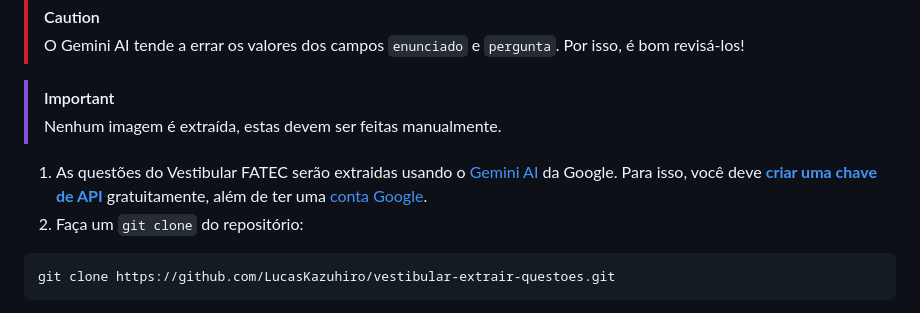
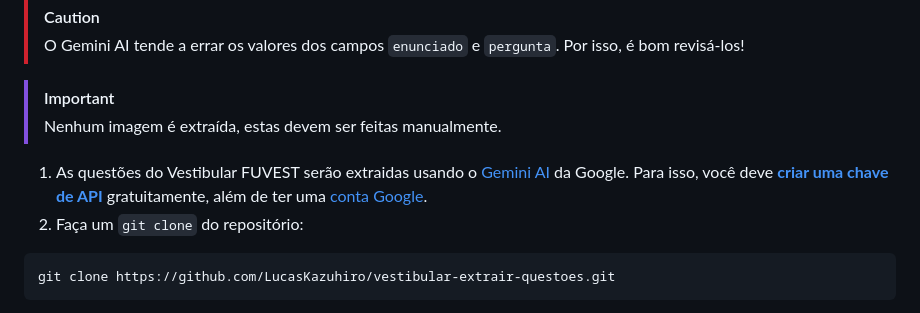
Before and after one commit to LucasOkokama/simulando-fatec-extrator, a Markdown page: README.md, the part around the change. Drawn GitHub-style.

Commit message:
fix(readme): corrigi termo da explicacao Fuvest

````diff
--- a/README.md
+++ b/README.md
@@ -110,7 +110,7 @@ py fatec.py
 > [!IMPORTANT]
 > Nenhum imagem é extraída, estas devem ser feitas manualmente.
 
-1. As questões do Vestibular FATEC serão extraidas usando o [Gemini AI](https://gemini.google.com/) da Google. Para isso, você deve [**criar uma chave de API**](https://aistudio.google.com/apikey) gratuitamente, além de ter uma [conta Google](#conta-google-para-o-gemini-ai).
+1. As questões do Vestibular FUVEST serão extraidas usando o [Gemini AI](https://gemini.google.com/) da Google. Para isso, você deve [**criar uma chave de API**](https://aistudio.google.com/apikey) gratuitamente, além de ter uma [conta Google](#conta-google-para-o-gemini-ai).
 2. Faça um `git clone` do repositório:
 ```console
 git clone https://github.com/LucasKazuhiro/vestibular-extrair-questoes.git
````
